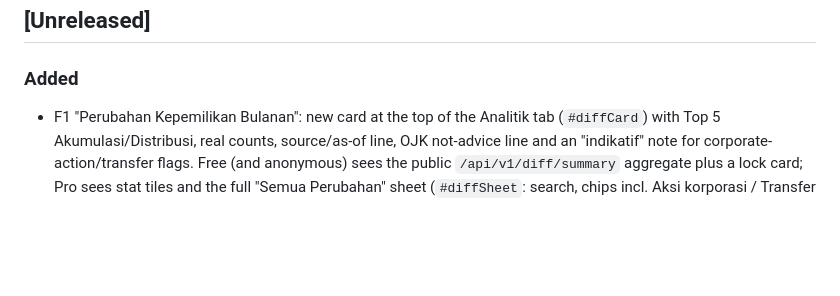
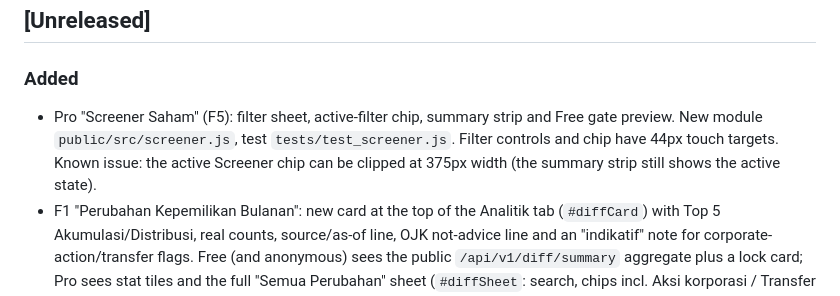
Before and after one commit to anfieldlad/ihsg-stockholder, a Markdown page: CHANGELOG.md, the part around the change. Rendered like a GitHub page; blank space fills up the shorter version.

Commit message:
docs: changelog entry for Screener (F5)

```diff
--- a/CHANGELOG.md
+++ b/CHANGELOG.md
@@ -8,6 +8,7 @@ and this project adheres to [Semantic Versioning](https://semver.org/spec/v2.0.0
 ## [Unreleased]
 
 ### Added
+- Pro "Screener Saham" (F5): filter sheet, active-filter chip, summary strip and Free gate preview. New module `public/src/screener.js`, test `tests/test_screener.js`. Filter controls and chip have 44px touch targets. Known issue: the active Screener chip can be clipped at 375px width (the summary strip still shows the active state).
 - F1 "Perubahan Kepemilikan Bulanan": new card at the top of the Analitik tab (`#diffCard`) with Top 5 Akumulasi/Distribusi, real counts, source/as-of line, OJK not-advice line and an "indikatif" note for corporate-action/transfer flags. Free (and anonymous) sees the public `/api/v1/diff/summary` aggregate plus a lock card; Pro sees stat tiles and the full "Semua Perubahan" sheet (`#diffSheet`: search, chips incl. Aksi korporasi / Transfer / Pindah nama, type and origin filters, month selectors once 3+ snapshots exist, 100-row pages, row detail with exact shares). Stock sheet and pane gain a `Pemegang Saat Ini | Riwayat Perubahan` toggle. Gate is the single `history_mom` flag from `/me` (every paid tier is "Pro"); the server is the real check. New module `public/src/diff.js`, copy under `COPY.diff`, test `tests/test_f1_diff.js`.
 
 ### Changed
```
